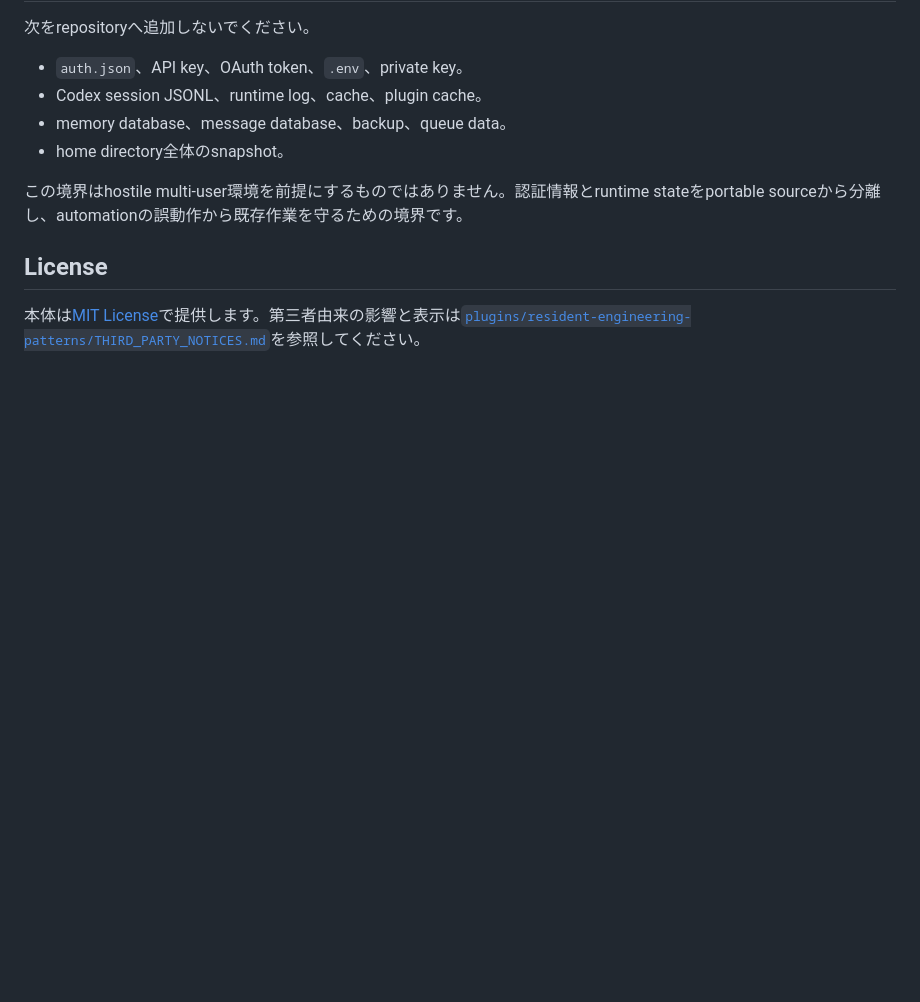
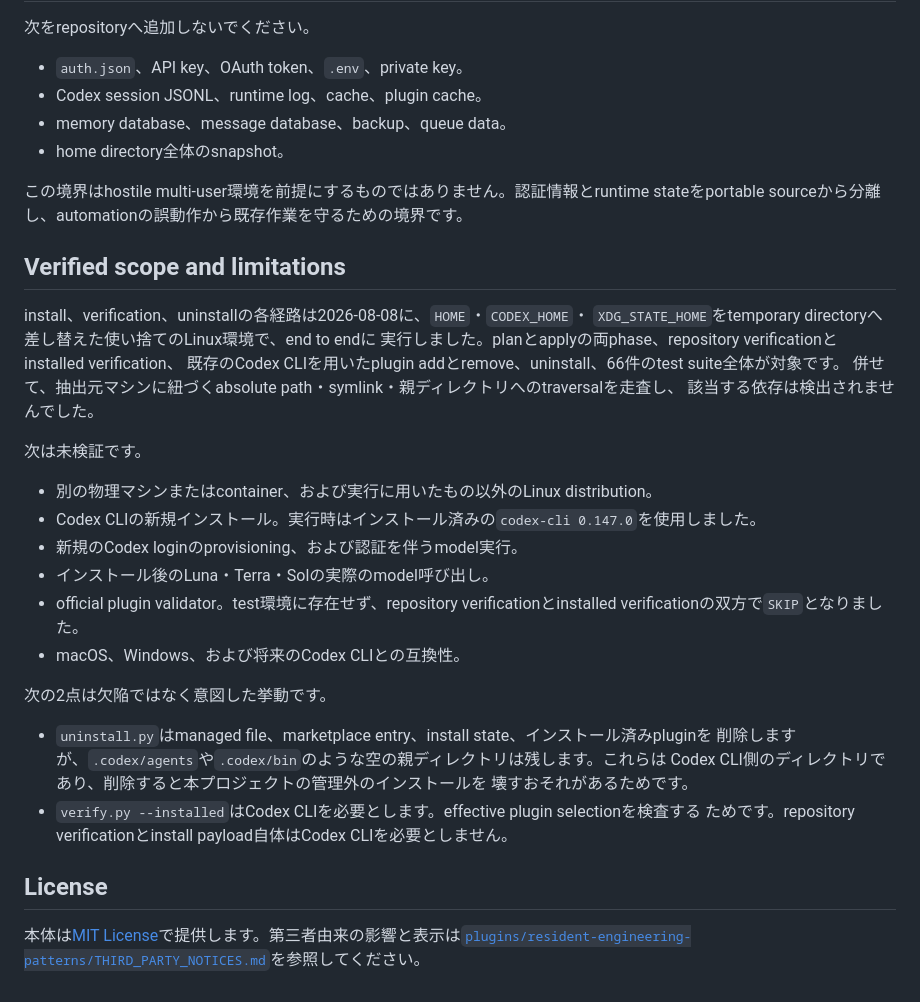
Before and after one commit to whitedoll99/codex-exosphere, a Markdown page: README.md, the part around the change. Rendered like a GitHub page; blank space fills up the shorter version.

```diff
--- a/README.md
+++ b/README.md
@@ -183,6 +183,34 @@ tests/        isolated contract and bootstrap tests
 
 この境界はhostile multi-user環境を前提にするものではありません。認証情報とruntime stateをportable sourceから分離し、automationの誤動作から既存作業を守るための境界です。
 
+## Verified scope and limitations
+
+install、verification、uninstallの各経路は2026-08-08に、`HOME`・`CODEX_HOME`・
+`XDG_STATE_HOME`をtemporary directoryへ差し替えた使い捨てのLinux環境で、end to endに
+実行しました。planとapplyの両phase、repository verificationとinstalled verification、
+既存のCodex CLIを用いたplugin addとremove、uninstall、66件のtest suite全体が対象です。
+併せて、抽出元マシンに紐づくabsolute path・symlink・親ディレクトリへのtraversalを走査し、
+該当する依存は検出されませんでした。
+
+次は未検証です。
+
+- 別の物理マシンまたはcontainer、および実行に用いたもの以外のLinux distribution。
+- Codex CLIの新規インストール。実行時はインストール済みの`codex-cli 0.147.0`を使用しました。
+- 新規のCodex loginのprovisioning、および認証を伴うmodel実行。
+- インストール後のLuna・Terra・Solの実際のmodel呼び出し。
+- official plugin validator。test環境に存在せず、repository verificationとinstalled
+  verificationの双方で`SKIP`となりました。
+- macOS、Windows、および将来のCodex CLIとの互換性。
+
+次の2点は欠陥ではなく意図した挙動です。
+
+- `uninstall.py`はmanaged file、marketplace entry、install state、インストール済みpluginを
+  削除しますが、`.codex/agents`や`.codex/bin`のような空の親ディレクトリは残します。これらは
+  Codex CLI側のディレクトリであり、削除すると本プロジェクトの管理外のインストールを
+  壊すおそれがあるためです。
+- `verify.py --installed`はCodex CLIを必要とします。effective plugin selectionを検査する
+  ためです。repository verificationとinstall payload自体はCodex CLIを必要としません。
+
 ## License
 
 本体は[MIT License](LICENSE)で提供します。第三者由来の影響と表示は[`plugins/resident-engineering-patterns/THIRD_PARTY_NOTICES.md`](plugins/resident-engineering-patterns/THIRD_PARTY_NOTICES.md)を参照してください。
```
Also changed, not shown: README_en.md (+33 -0 lines).
